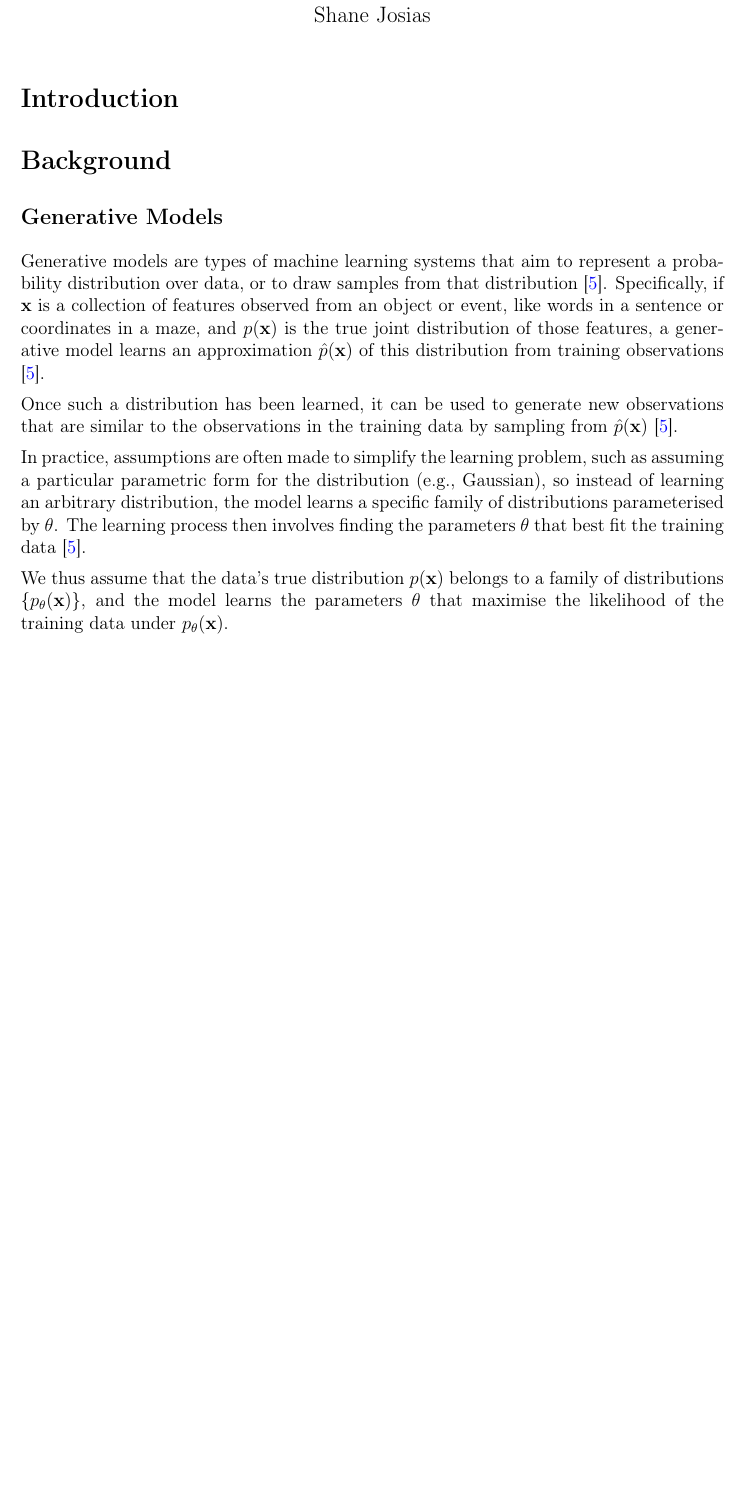
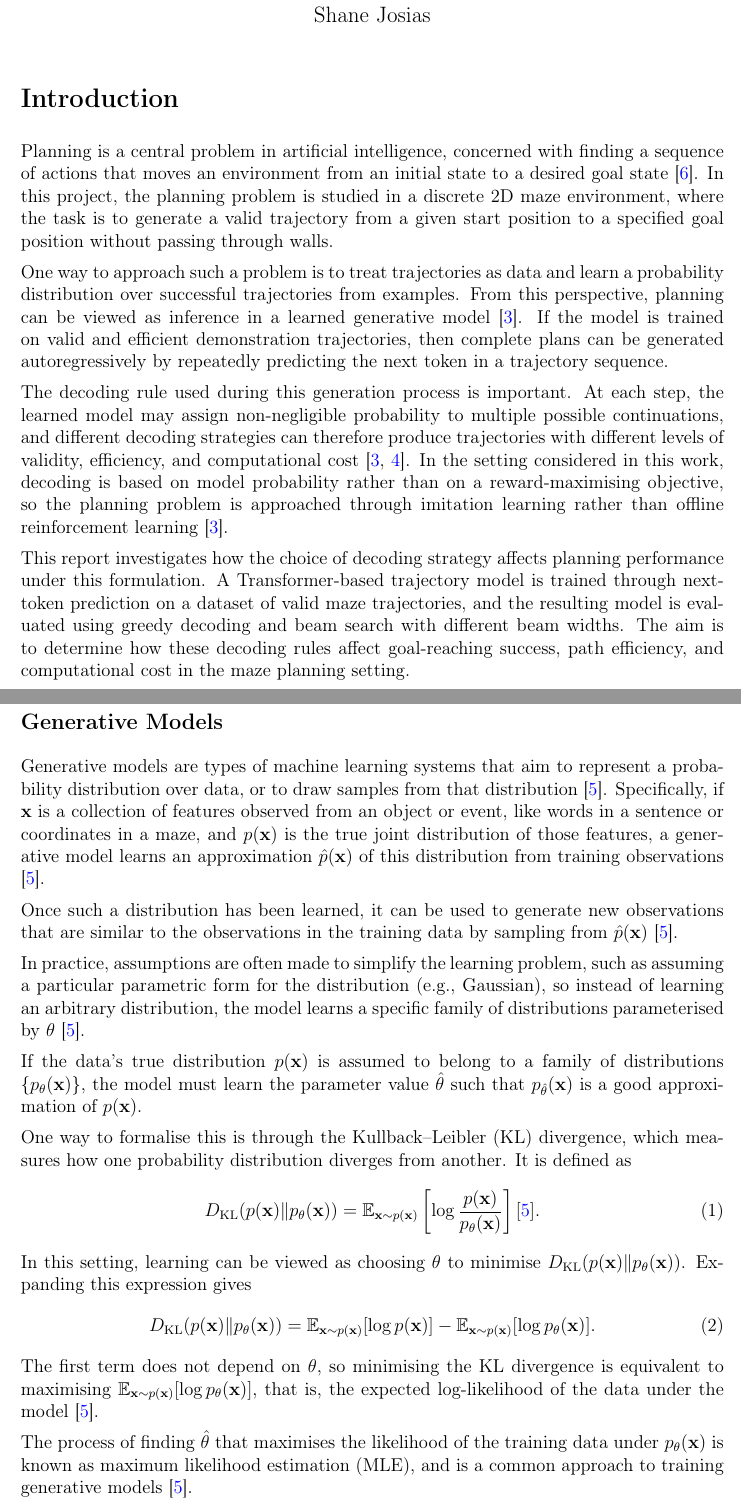
Before and after one commit to diankruger/4th-year-project, a LaTeX document (Planning as autoregressive sequence modelling B Decoding.tex): part of page 1 of 16 before the commit and two parts of pages 1 and 2 of 17 after it, the two joined at a grey line, cut so that both start at the same text, the shorter picture padded with empty space. Compiled offline with pdfLaTeX.

Commit message:
first draft interim

```diff
--- a/Planning as autoregressive sequence modelling B Decoding.tex
+++ b/Planning as autoregressive sequence modelling B Decoding.tex
@@ -65,6 +65,32 @@
 
 \section*{Introduction}
 
+Planning is a central problem in artificial intelligence, concerned with finding a sequence of
+actions that moves an environment from an initial state to a desired goal state
+\cite{Alarnaouti2023planning}. In this project, the planning problem is studied in a discrete 2D
+maze environment, where the task is to generate a valid trajectory from a given start position to a
+specified goal position without passing through walls.
+
+One way to approach such a problem is to treat trajectories as data and learn a probability
+distribution over successful trajectories from examples. From this perspective, planning can be
+viewed as inference in a learned generative model \cite{janner2021trajectory}. If the model is trained on valid and efficient
+demonstration trajectories, then complete plans can be generated autoregressively by repeatedly
+predicting the next token in a trajectory sequence.
+
+The decoding rule used during this generation process is important. At each step, the learned model
+may assign non-negligible probability to multiple possible continuations, and different decoding
+strategies can therefore produce trajectories with different levels of validity, efficiency, and
+computational cost \cite{jurafsky2026speech,janner2021trajectory}. In the setting considered in
+this work, decoding is based on model probability rather than on a reward-maximising objective, so
+the planning problem is approached through imitation learning rather than offline reinforcement
+learning \cite{janner2021trajectory}.
+
+This report investigates how the choice of decoding strategy affects planning performance under this
+formulation. A Transformer-based trajectory model is trained through next-token prediction on a
+dataset of valid maze trajectories, and the resulting model is evaluated using greedy decoding and
+beam search with different beam widths. The aim is to determine how these decoding rules affect
+goal-reaching success, path efficiency, and computational cost in the maze planning setting.
+
 
 \section*{Background}
 \subsection*{Generative Models}
@@ -74,9 +100,36 @@ Specifically, if $\mathbf{x}$ is a collection of features observed from an objec
 
 Once such a distribution has been learned, it can be used to generate new observations that are similar to the observations in the training data by sampling from $\hat{p}(\mathbf{x})$ \cite{goodfellow2016deep}.
 
-In practice, assumptions are often made to simplify the learning problem, such as assuming a particular parametric form for the distribution (e.g., Gaussian), so instead of learning an arbitrary distribution, the model learns a specific family of distributions parameterised by $\theta$. The learning process then involves finding the parameters $\theta$ that best fit the training data \cite{goodfellow2016deep}.
+In practice, assumptions are often made to simplify the learning problem, such as assuming a
+particular parametric form for the distribution (e.g., Gaussian), so instead of learning an arbitrary
+distribution, the model learns a specific family of distributions parameterised by $\theta$ \cite{goodfellow2016deep}.
 
-We thus assume that the data's true distribution $p(\mathbf{x})$ belongs to a family of distributions $\{p_\theta(\mathbf{x})\}$, and the model learns the parameters $\theta$ that maximise the likelihood of the training data under $p_\theta(\mathbf{x})$.
+If the data's true distribution $p(\mathbf{x})$ is assumed to belong to a family of distributions
+$\{p_\theta(\mathbf{x})\}$, the model must learn the parameter value $\hat{\theta}$ such that
+$p_{\hat{\theta}}(\mathbf{x})$ is a good approximation of $p(\mathbf{x})$.
+
+One way to formalise this is through the Kullback--Leibler (KL) divergence, which measures how one
+probability distribution diverges from another. It is defined as
+\begin{equation}
+    D_{\mathrm{KL}}(p(\mathbf{x}) \| p_\theta(\mathbf{x})) = \mathbb{E}_{\mathbf{x} \sim p(\mathbf{x})} \left[ \log \frac{p(\mathbf{x})}{p_\theta(\mathbf{x})} \right] \cite{goodfellow2016deep}.
+\end{equation}
+In this setting, learning can be viewed as choosing $\theta$ to minimise
+$D_{\mathrm{KL}}(p(\mathbf{x}) \| p_\theta(\mathbf{x}))$. Expanding this expression gives
+\begin{equation}
+    D_{\mathrm{KL}}(p(\mathbf{x}) \| p_\theta(\mathbf{x}))
+    =
+    \mathbb{E}_{\mathbf{x} \sim p(\mathbf{x})} [\log p(\mathbf{x})]
+    -
+    \mathbb{E}_{\mathbf{x} \sim p(\mathbf{x})} [\log p_\theta(\mathbf{x})].
+\end{equation}
+The first term does not depend on $\theta$, so minimising the KL divergence is equivalent to
+maximising $\mathbb{E}_{\mathbf{x} \sim p(\mathbf{x})} [\log p_\theta(\mathbf{x})]$, that is, the
+expected log-likelihood of the data under the model \cite{goodfellow2016deep}.
+
+The process of finding $\hat{\theta}$ that maximises the likelihood of the training data under
+$p_\theta(\mathbf{x})$ is known as maximum likelihood estimation (MLE), and is a common approach to
+training generative models \cite{goodfellow2016deep}.
+
 \subsection*{The Planning Problem}
 \noindent
 \begin{minipage}[t]{0.65\textwidth}
```
Also changed, not shown: Planning as autoregressive sequence modelling B Decoding.tex (56 more changed lines).
